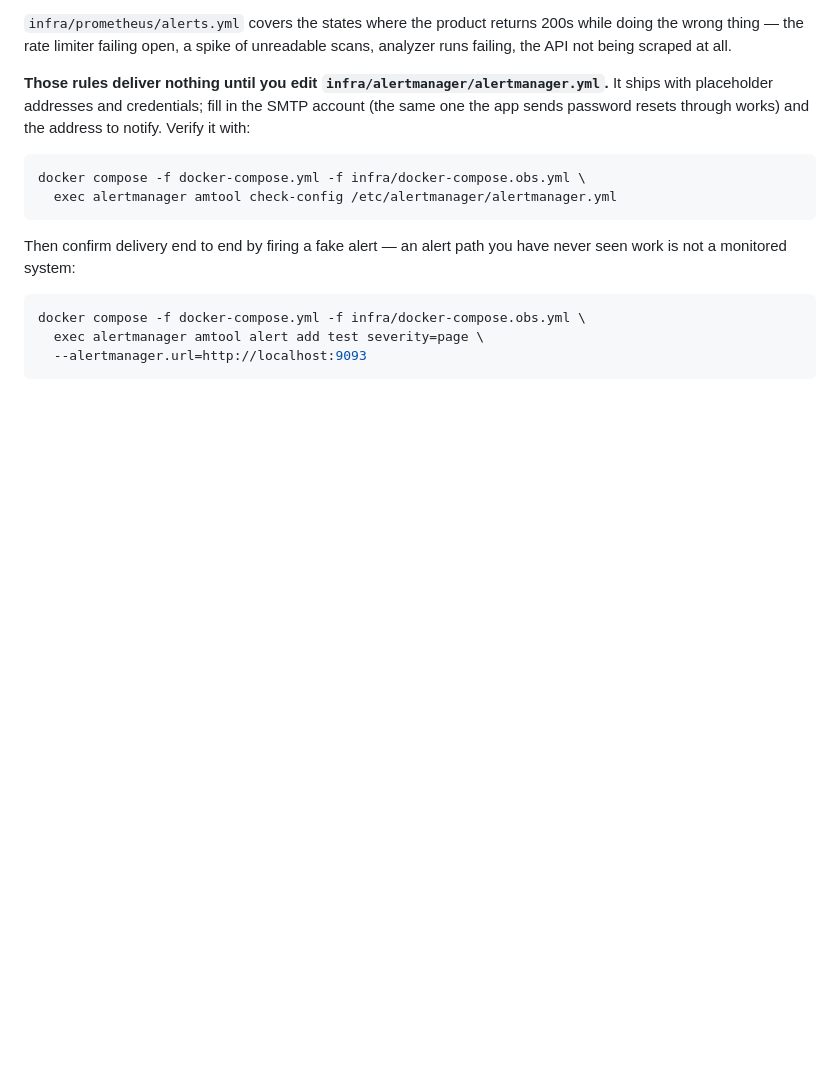
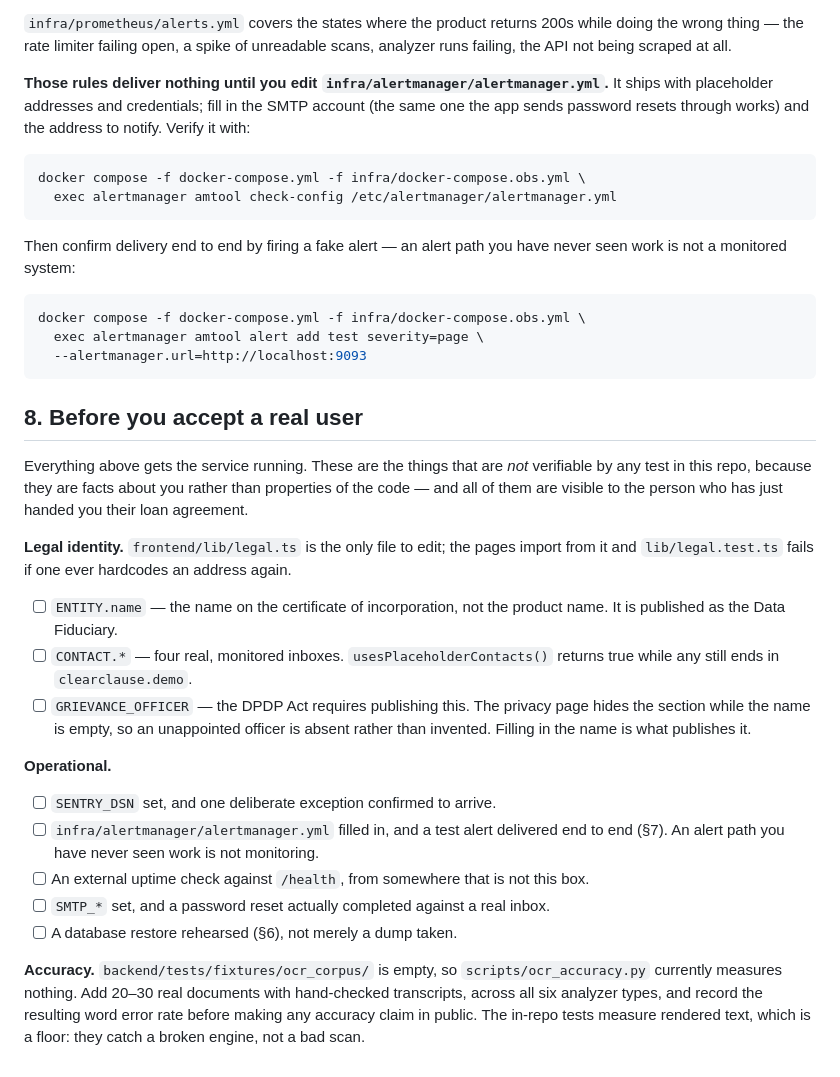
Before and after one commit to mithunveluru/clearclause, a Markdown page: docs/deploy-vps.md, the part around the change. Rendered like a GitHub page; blank space fills up the shorter version.

Commit message:
Write down what only a person can finish.
Eight things stand between a running deployment and one that may accept a real user,
and none of them can be verified by a test in this repo: they are facts about the
operator, or paths that have to be seen working once. Both kinds are the sort that get
discovered during the incident rather than before it.

The legal contacts move into frontend/lib/legal.ts so filling them in is a single edit,
and lib/legal.test.ts fails the build if a page hardcodes an address again — a
half-updated privacy policy is the failure worth preventing, because it reads as
correct while pointing a third of its readers at an inbox nobody owns.

The grievance officer the DPDP Act requires is rendered from that file too, and the
section stays hidden while the name is empty. Publishing a placeholder officer would be
worse than publishing none: people would write to it.

Co-Authored-By: Claude Opus 5 <noreply@anthropic.com>

````diff
--- a/docs/deploy-vps.md
+++ b/docs/deploy-vps.md
@@ -196,3 +196,36 @@ docker compose -f docker-compose.yml -f infra/docker-compose.obs.yml \
   exec alertmanager amtool alert add test severity=page \
   --alertmanager.url=http://localhost:9093
 ```
+
+## 8. Before you accept a real user
+
+Everything above gets the service running. These are the things that are *not*
+verifiable by any test in this repo, because they are facts about you rather than
+properties of the code — and all of them are visible to the person who has just handed
+you their loan agreement.
+
+**Legal identity.** `frontend/lib/legal.ts` is the only file to edit; the pages import
+from it and `lib/legal.test.ts` fails if one ever hardcodes an address again.
+
+- [ ] `ENTITY.name` — the name on the certificate of incorporation, not the product
+      name. It is published as the Data Fiduciary.
+- [ ] `CONTACT.*` — four real, monitored inboxes. `usesPlaceholderContacts()` returns
+      true while any still ends in `clearclause.demo`.
+- [ ] `GRIEVANCE_OFFICER` — the DPDP Act requires publishing this. The privacy page
+      hides the section while the name is empty, so an unappointed officer is absent
+      rather than invented. Filling in the name is what publishes it.
+
+**Operational.**
+
+- [ ] `SENTRY_DSN` set, and one deliberate exception confirmed to arrive.
+- [ ] `infra/alertmanager/alertmanager.yml` filled in, and a test alert delivered
+      end to end (§7). An alert path you have never seen work is not monitoring.
+- [ ] An external uptime check against `/health`, from somewhere that is not this box.
+- [ ] `SMTP_*` set, and a password reset actually completed against a real inbox.
+- [ ] A database restore rehearsed (§6), not merely a dump taken.
+
+**Accuracy.** `backend/tests/fixtures/ocr_corpus/` is empty, so
+`scripts/ocr_accuracy.py` currently measures nothing. Add 20–30 real documents with
+hand-checked transcripts, across all six analyzer types, and record the resulting word
+error rate before making any accuracy claim in public. The in-repo tests measure
+rendered text, which is a floor: they catch a broken engine, not a bad scan.
````
